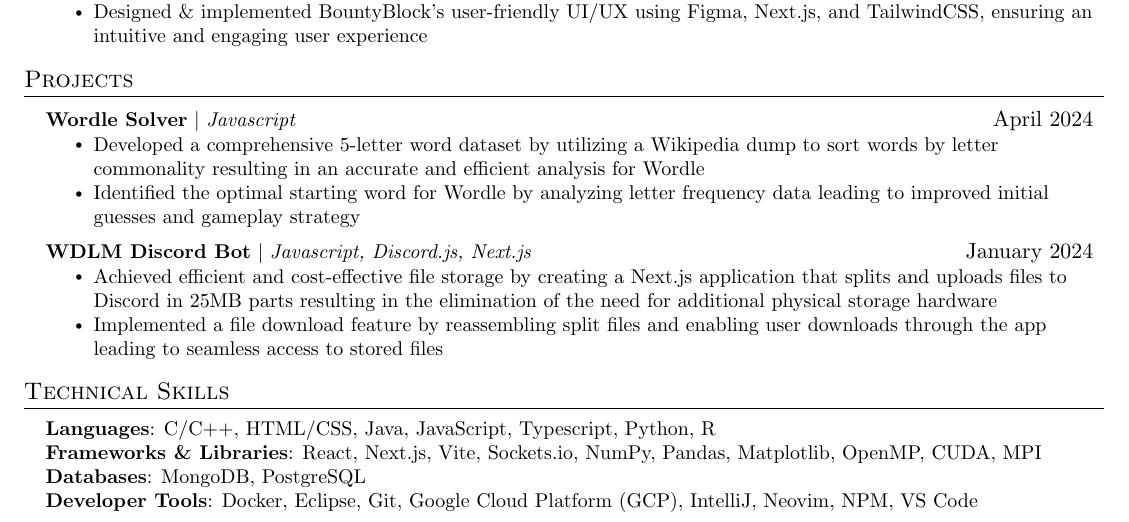
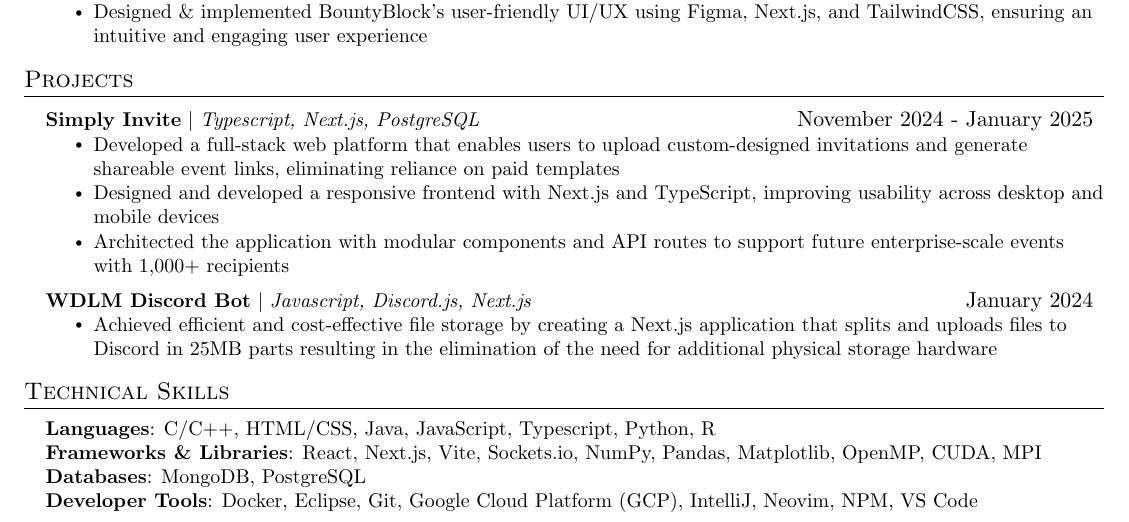
Before and after one commit to Ddundee/dhanush_chilakala_resume, a LaTeX CV (resume.tex): part of the page, cut so that both start at the same text. Compiled offline with pdfLaTeX.

Commit message:
Updates from Overleaf

```diff
--- a/resume.tex
+++ b/resume.tex
@@ -210,23 +210,23 @@
 %-----------PROJECTS-----------
 \section{Projects}
     \resumeSubHeadingListStart
-    % \resumeProjectHeading
-    %       {\textbf{Simply Invite} $|$ \emph{Typescript, Next.js, AWS}}{November 2024 - January 2025}
-    %       \resumeItemListStart
-    %         \resumeItem{Developed a }
-    %         \resumeItem{Identified the optimal starting word for Wordle by analyzing letter frequency data leading to improved initial guesses and gameplay strategy}
-    %       \resumeItemListEnd
-      \resumeProjectHeading
-          {\textbf{Wordle Solver} $|$ \emph{Javascript}}{April 2024}
+    \resumeProjectHeading
+          {\textbf{Simply Invite} $|$ \emph{Typescript, Next.js, PostgreSQL}}{November 2024 - January 2025}
           \resumeItemListStart
-            \resumeItem{Developed a comprehensive 5-letter word dataset by utilizing a Wikipedia dump to sort words by letter commonality resulting in an accurate and efficient analysis for Wordle}
-            \resumeItem{Identified the optimal starting word for Wordle by analyzing letter frequency data leading to improved initial guesses and gameplay strategy}
+            \resumeItem{Developed a full-stack web platform that enables users to upload custom-designed invitations and generate shareable event links, eliminating reliance on paid templates}
+            \resumeItem{Designed and developed a responsive frontend with Next.js and TypeScript, improving usability across desktop and mobile devices}
+            \resumeItem{Architected the application with modular components and API routes to support future enterprise-scale events with 1,000+ recipients}
           \resumeItemListEnd
+      % \resumeProjectHeading
+      %     {\textbf{Wordle Solver} $|$ \emph{Javascript}}{April 2024}
+      %     \resumeItemListStart
+      %       \resumeItem{Developed a comprehensive 5-letter word dataset by utilizing a Wikipedia dump to sort words by letter commonality resulting in an accurate and efficient analysis for Wordle}
+      %       \resumeItem{Identified the optimal starting word for Wordle by analyzing letter frequency data leading to improved initial guesses and gameplay strategy}
+      %     \resumeItemListEnd
       \resumeProjectHeading
           {\textbf{WDLM Discord Bot} $|$ \emph{Javascript, Discord.js, Next.js}}{January 2024}
           \resumeItemListStart
             \resumeItem{Achieved efficient and cost-effective file storage by creating a Next.js application that splits and uploads files to Discord in 25MB parts resulting in the elimination of the need for additional physical storage hardware}
-            \resumeItem{Implemented a file download feature by reassembling split files and enabling user downloads through the app leading to seamless access to stored files}
           \resumeItemListEnd
     \resumeSubHeadingListEnd
 
```
